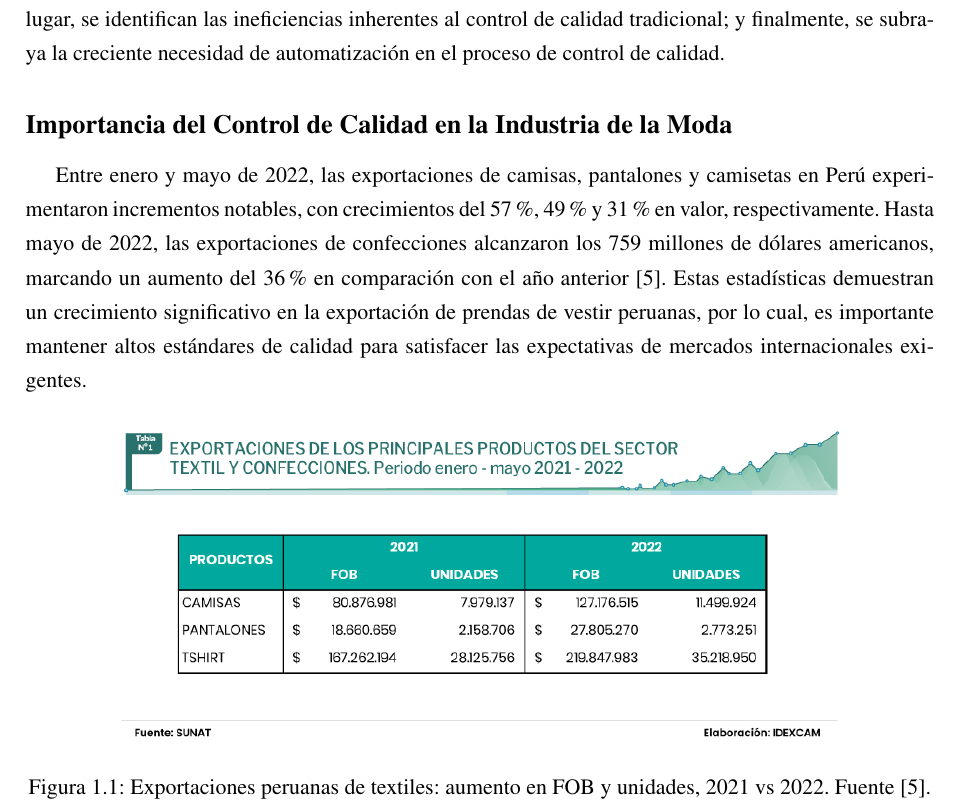
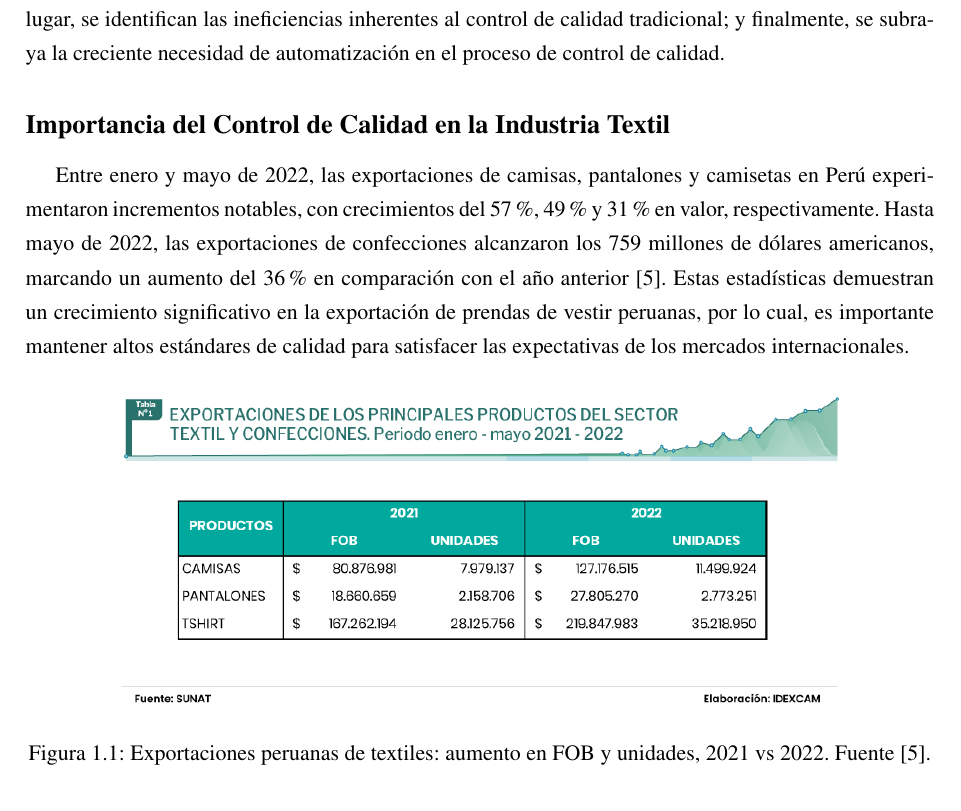
Before and after one commit to alibert28/tesis-pregrado-SIDDPV, a LaTeX thesis (main.tex, which reads contenido.tex): part of page 5 of 45, cut so that both start at the same text. Compiled offline with pdfLaTeX.

Commit message:
Corrección de detalles menores.

```diff
--- a/contenido.tex
+++ b/contenido.tex
@@ -8,9 +8,9 @@
 
 El presente proyecto aborda su problemática central a través de tres enfoques interrelacionados: primero, se destaca la importancia del control de calidad dentro de la industria de la moda; en segundo lugar, se identifican las ineficiencias inherentes al control de calidad tradicional; y finalmente, se subraya la creciente necesidad de automatización en el proceso de control de calidad.
 
-\subsection*{Importancia del Control de Calidad en la Industria de la Moda}
+\subsection*{Importancia del Control de Calidad en la Industria Textil}
 
-Entre enero y mayo de 2022, las exportaciones de camisas, pantalones y camisetas en Perú experimentaron incrementos notables, con crecimientos del 57\%, 49\% y 31\% en valor, respectivamente. Hasta mayo de 2022, las exportaciones de confecciones alcanzaron los 759 millones de dólares americanos, marcando un aumento del 36\% en comparación con el año anterior \cite{LaCamara2022}. Estas estadísticas demuestran un crecimiento significativo en la exportación de prendas de vestir peruanas, por lo cual, es importante mantener altos estándares de calidad para satisfacer las expectativas de mercados internacionales exigentes.
+Entre enero y mayo de 2022, las exportaciones de camisas, pantalones y camisetas en Perú experimentaron incrementos notables, con crecimientos del 57\%, 49\% y 31\% en valor, respectivamente. Hasta mayo de 2022, las exportaciones de confecciones alcanzaron los 759 millones de dólares americanos, marcando un aumento del 36\% en comparación con el año anterior \cite{LaCamara2022}. Estas estadísticas demuestran un crecimiento significativo en la exportación de prendas de vestir peruanas, por lo cual, es importante mantener altos estándares de calidad para satisfacer las expectativas de los mercados internacionales.
 
 \begin{figure}[H]
 	\centering
```
Also changed, not shown: 3 other files.
